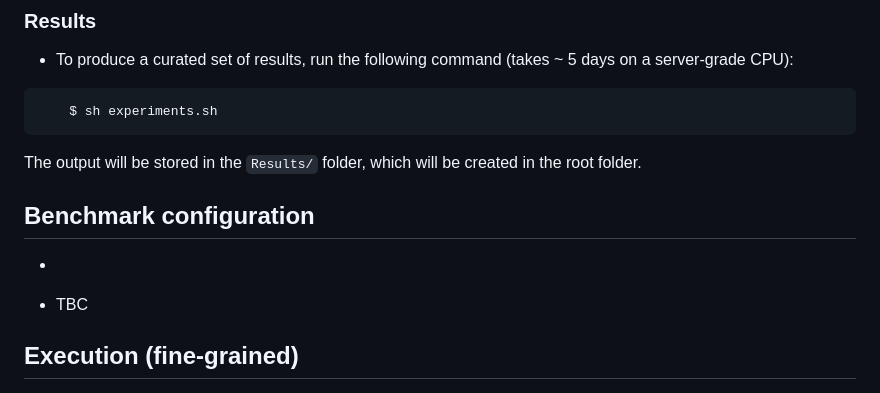
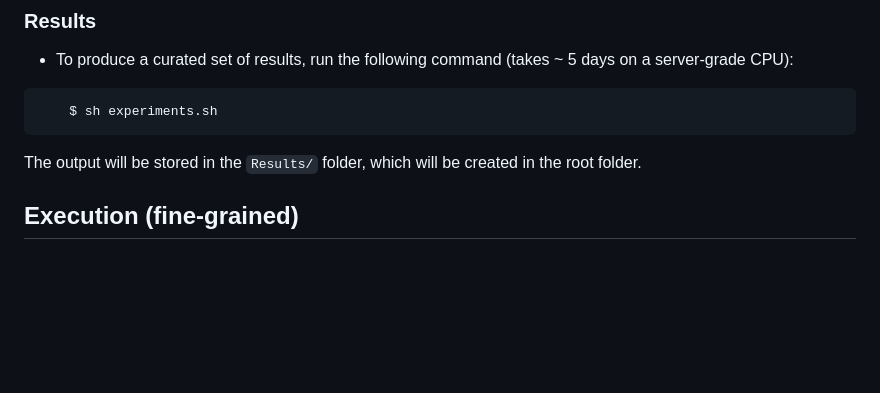
Before and after one commit to eXascaleInfolab/CleanImp, a Markdown page: README.md, the part around the change. GitHub-like rendering; blank space fills up the shorter version.

```diff
--- a/README.md
+++ b/README.md
@@ -74,15 +74,6 @@ paper: Does Cleaning Time Series Really Matter? An Evaluation of the Impact of I
 
 The output will be stored in the `Results/` folder, which will be created in the root folder.
 
-## Benchmark configuration
-
-
-
--
-
-
-
-- TBC
 
 ## Execution (fine-grained)
 
```
